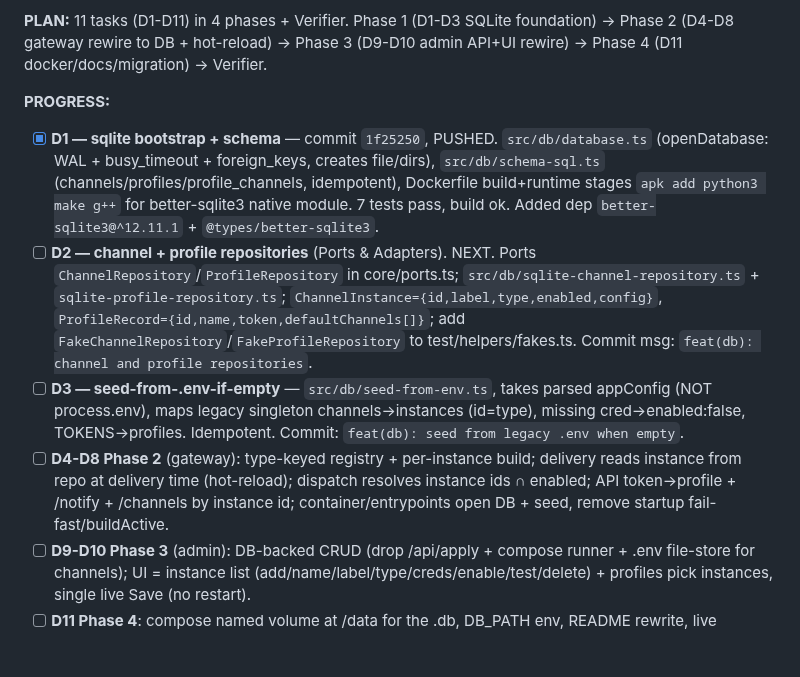
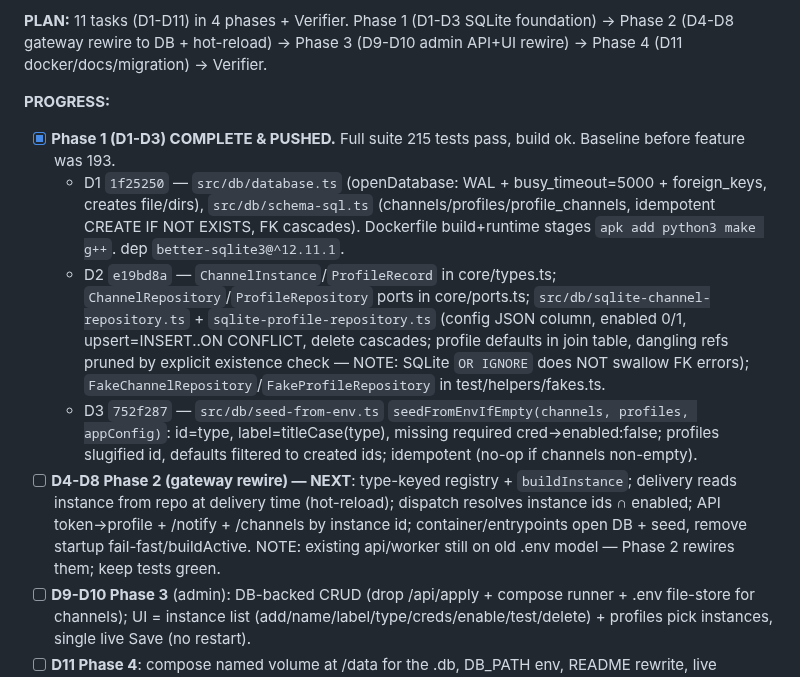
Before and after one commit to richardfcampos/notify-hub, a Markdown page: .specs/STATE.md, the part around the change. Rendered like a GitHub page; blank space fills up the shorter version.

Commit message:
docs(specs): db-channels phase 1 complete (D1-D3)

```diff
--- a/.specs/STATE.md
+++ b/.specs/STATE.md
@@ -38,10 +38,11 @@ Self-hosted, free, multi-channel notification gateway (Docker + Redis queue). To
 **PLAN:** 11 tasks (D1-D11) in 4 phases + Verifier. Phase 1 (D1-D3 SQLite foundation) → Phase 2 (D4-D8 gateway rewire to DB + hot-reload) → Phase 3 (D9-D10 admin API+UI rewire) → Phase 4 (D11 docker/docs/migration) → Verifier.
 
 **PROGRESS:**
-- [x] **D1 — sqlite bootstrap + schema** — commit `1f25250`, PUSHED. `src/db/database.ts` (openDatabase: WAL + busy_timeout + foreign_keys, creates file/dirs), `src/db/schema-sql.ts` (channels/profiles/profile_channels, idempotent), Dockerfile build+runtime stages `apk add python3 make g++` for better-sqlite3 native module. 7 tests pass, build ok. Added dep `better-sqlite3@^12.11.1` + `@types/better-sqlite3`.
-- [ ] **D2 — channel + profile repositories** (Ports & Adapters). NEXT. Ports `ChannelRepository`/`ProfileRepository` in core/ports.ts; `src/db/sqlite-channel-repository.ts` + `sqlite-profile-repository.ts`; `ChannelInstance={id,label,type,enabled,config}`, `ProfileRecord={id,name,token,defaultChannels[]}`; add `FakeChannelRepository`/`FakeProfileRepository` to test/helpers/fakes.ts. Commit msg: `feat(db): channel and profile repositories`.
-- [ ] **D3 — seed-from-.env-if-empty** — `src/db/seed-from-env.ts`, takes parsed appConfig (NOT process.env), maps legacy singleton channels→instances (id=type), missing cred→enabled:false, TOKENS→profiles. Idempotent. Commit: `feat(db): seed from legacy .env when empty`.
-- [ ] **D4-D8 Phase 2** (gateway): type-keyed registry + per-instance build; delivery reads instance from repo at delivery time (hot-reload); dispatch resolves instance ids ∩ enabled; API token→profile + /notify + /channels by instance id; container/entrypoints open DB + seed, remove startup fail-fast/buildActive.
+- [x] **Phase 1 (D1-D3) COMPLETE & PUSHED.** Full suite 215 tests pass, build ok. Baseline before feature was 193.
+  - D1 `1f25250` — `src/db/database.ts` (openDatabase: WAL + busy_timeout=5000 + foreign_keys, creates file/dirs), `src/db/schema-sql.ts` (channels/profiles/profile_channels, idempotent CREATE IF NOT EXISTS, FK cascades). Dockerfile build+runtime stages `apk add python3 make g++`. dep `better-sqlite3@^12.11.1`.
+  - D2 `e19bd8a` — `ChannelInstance`/`ProfileRecord` in core/types.ts; `ChannelRepository`/`ProfileRepository` ports in core/ports.ts; `src/db/sqlite-channel-repository.ts` + `sqlite-profile-repository.ts` (config JSON column, enabled 0/1, upsert=INSERT..ON CONFLICT, delete cascades; profile defaults in join table, dangling refs pruned by explicit existence check — NOTE: SQLite `OR IGNORE` does NOT swallow FK errors); `FakeChannelRepository`/`FakeProfileRepository` in test/helpers/fakes.ts.
+  - D3 `752f287` — `src/db/seed-from-env.ts` `seedFromEnvIfEmpty(channels, profiles, appConfig)`: id=type, label=titleCase(type), missing required cred→enabled:false; profiles slugified id, defaults filtered to created ids; idempotent (no-op if channels non-empty).
+- [ ] **D4-D8 Phase 2 (gateway rewire) — NEXT**: type-keyed registry + `buildInstance`; delivery reads instance from repo at delivery time (hot-reload); dispatch resolves instance ids ∩ enabled; API token→profile + /notify + /channels by instance id; container/entrypoints open DB + seed, remove startup fail-fast/buildActive. NOTE: existing api/worker still on old .env model — Phase 2 rewires them; keep tests green.
 - [ ] **D9-D10 Phase 3** (admin): DB-backed CRUD (drop /api/apply + compose runner + .env file-store for channels); UI = instance list (add/name/label/type/creds/enable/test/delete) + profiles pick instances, single live Save (no restart).
 - [ ] **D11 Phase 4**: compose named volume at /data for the .db, DB_PATH env, README rewrite, live migration of user's setup + smoke.
 - [ ] **Verifier** after D11 (author≠verifier): spec-anchored DBCH-01..10 + sensor (hot-reload re-reads, per-profile isolation, dup-id reject, seed idempotency).
```
Also changed, not shown: 1 other file.
